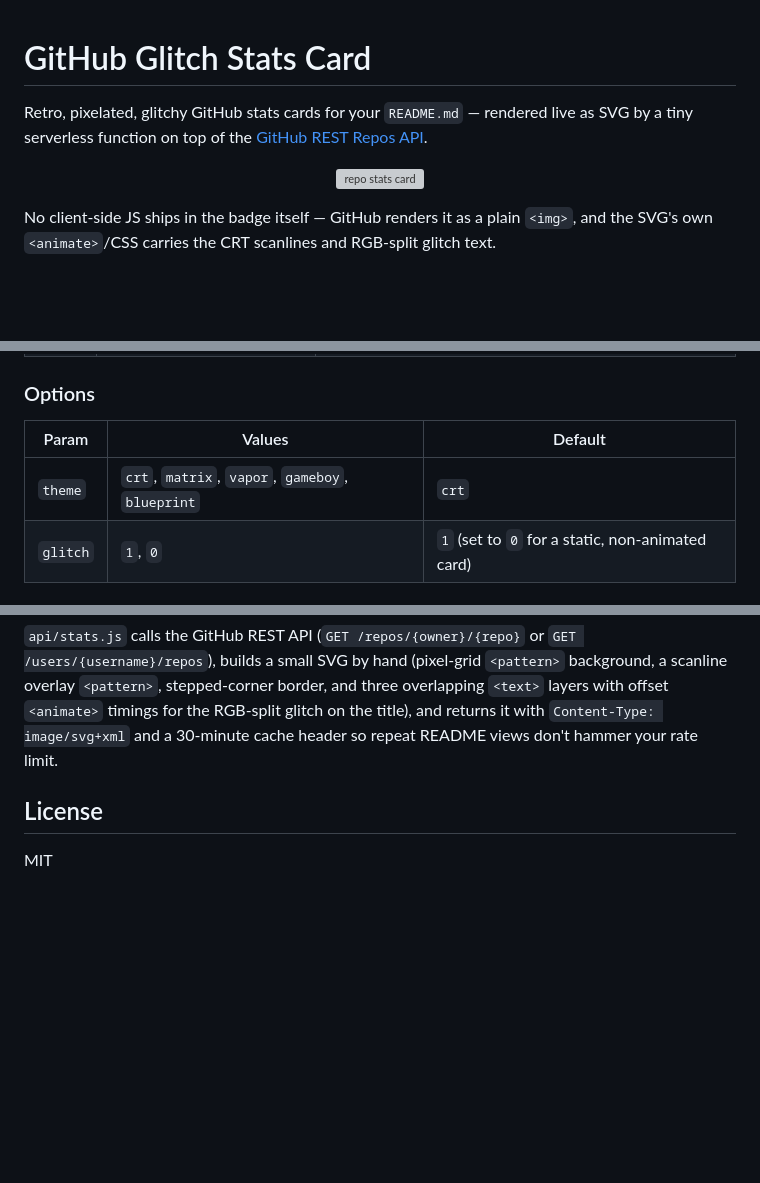
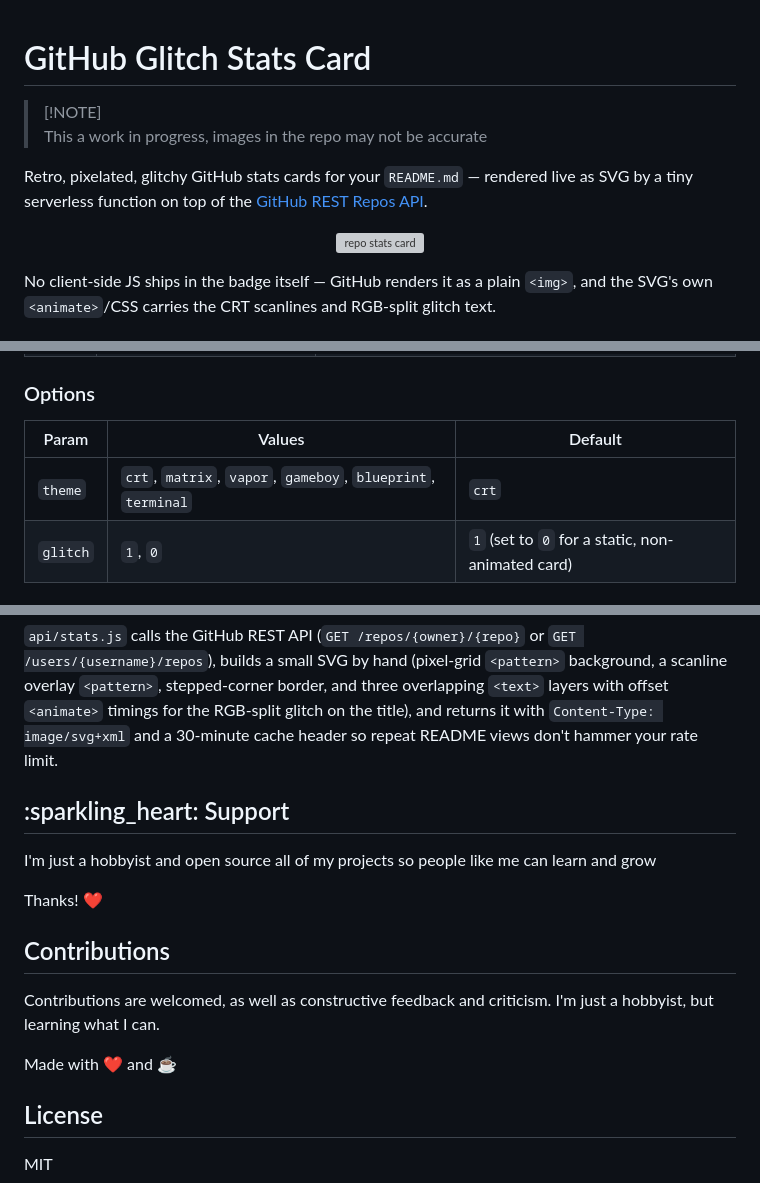
Before and after one commit to drewstephensdesigns/gh-glitch-stats, a Markdown page: README.md, 3 parts joined by grey strips. GitHub-like rendering; blank space fills up the shorter version; grey boxes are pictures that could not be loaded.

Commit message:
Updated README description

```diff
--- a/README.md
+++ b/README.md
@@ -1,4 +1,7 @@
 # GitHub Glitch Stats Card
+
+> [!NOTE]\
+> This a work in progress, images in the repo may not be accurate
 
 Retro, pixelated, glitchy GitHub stats cards for your `README.md` — rendered live
 as SVG by a tiny serverless function on top of the [GitHub REST Repos API](https://docs.github.com/en/rest/repos?apiVersion=2026-03-10).
@@ -36,9 +39,9 @@ Once deployed, embed a card with a plain markdown image:
 
 ### Options
 
-| Param | Values | Default |
+| Param | Values                                                     | Default |
 |---|---|---|
-| `theme` | `crt`, `matrix`, `vapor`, `gameboy`, `blueprint` | `crt` |
+| `theme` | `crt`, `matrix`, `vapor`, `gameboy`, `blueprint`, `terminal` | `crt` |
 | `glitch` | `1`, `0` | `1` (set to `0` for a static, non-animated card) |
 
 ## Themes
@@ -96,6 +99,18 @@ overlapping `<text>` layers with offset `<animate>` timings for the RGB-split
 glitch on the title), and returns it with `Content-Type: image/svg+xml` and a
 30-minute cache header so repeat README views don't hammer your rate limit.
 
+## :sparkling\_heart: Support
+
+I'm just a hobbyist and open source all of my projects so people like me can learn and grow
+
+Thanks! :heart:
+
+## Contributions
+
+Contributions are welcomed, as well as constructive feedback and criticism.  I'm just a hobbyist, but learning what I can.
+
+Made with :heart: and :coffee:
+
 ## License
 
 MIT
```
Also changed, not shown: other parts of README.md (+4 -4 lines).
